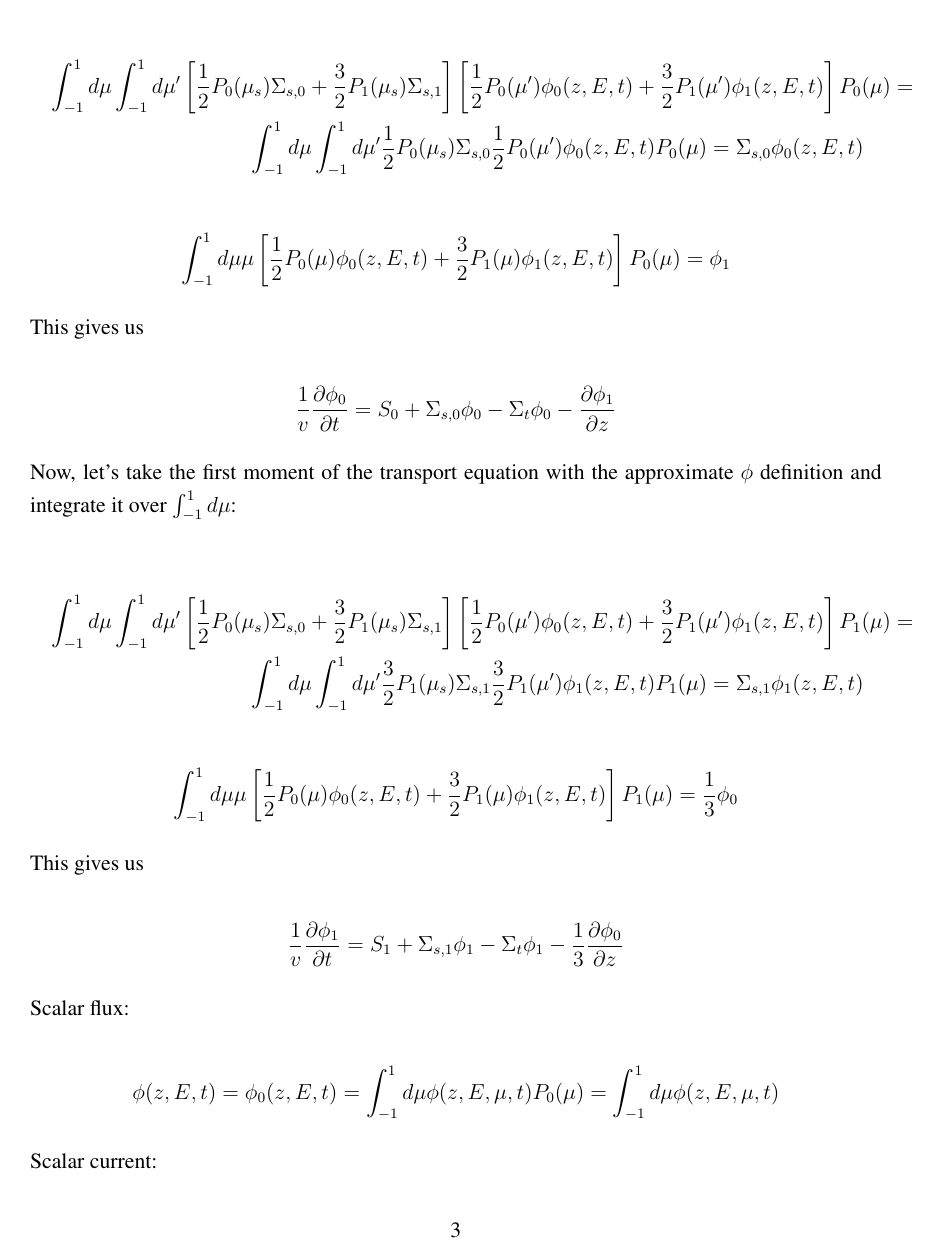
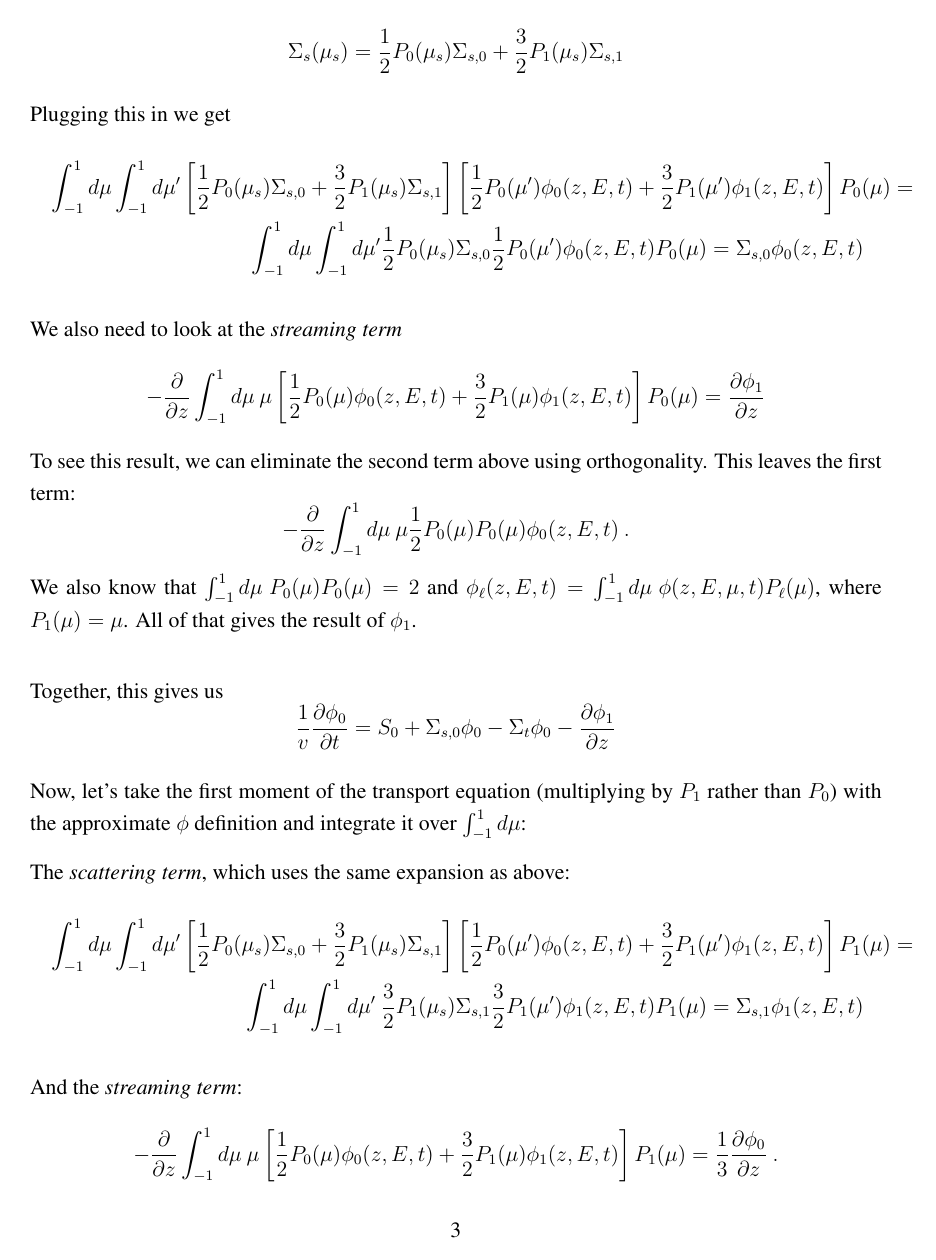
Before and after one commit to rachelslaybaugh/NE250, a LaTeX document (sep14/Sep-14Class.tex): page 3 of 4 before the commit and page 3 of 5 after it. Compiled offline with pdfLaTeX.

Commit message:
attempt to clarify a few items that weren't intuitively obvious.

```diff
--- a/sep14/Sep-14Class.tex
+++ b/sep14/Sep-14Class.tex
@@ -140,6 +142,7 @@ $\Sigma_s(\mu'\rightarrow\mu) = \Sigma_s(\mu_s)$. Then,
 \Sigma_s(\mu_s) = \frac{1}{2}P_0(\mu_s)\sigso + \frac{3}{2}P_1(\mu_s)\sigsi
 \end{equation*}
 
+Plugging this in we get
 \begin{multline*}
 \int_{-1}^{1}d\mu\int_{-1}^{1}d\mu'\left[\frac{1}{2}P_0(\mu_s)\sigso+\frac{3}{2}P_1(\mu_s)\sigsi\right]
 \left[\frac{1}{2}P_0(\mu')\phi_0(z,E,t)+\frac{3}{2}P_1(\mu')\phi_1(z,E,t)\right]P_0(\mu) = \\
@@ -147,29 +150,38 @@ $\Sigma_s(\mu'\rightarrow\mu) = \Sigma_s(\mu_s)$. Then,
 \sigso\phi_0(z,E,t)
 \end{multline*}
 
+We also need to look at the \textit{streaming term}
 \begin{equation*}
-\int_{-1}^{1}d\mu\mu\left[\frac{1}{2}P_0(\mu)\phi_0(z,E,t)+\frac{3}{2}P_1(\mu)\phi_1(z,E,t)\right]P_0(\mu)
-= \phi_1
+-\frac{\partial}{\partial z}\int_{-1}^{1}d\mu\:\mu\left[\frac{1}{2}P_0(\mu)\phi_0(z,E,t)+\frac{3}{2}P_1(\mu)\phi_1(z,E,t)\right]P_0(\mu)
+= \frac{\partial\phi_1}{\partial z}
 \end{equation*}
+To see this result, we can eliminate the second term above using orthogonality. This leaves the first term:
+\[ -\frac{\partial}{\partial z}\int_{-1}^{1}d\mu\:\mu\frac{1}{2}P_0(\mu)P_0(\mu)\phi_0(z,E,t)\:.\]
+We also know that $\int_{-1}^{1}d\mu\:P_0(\mu)P_0(\mu) = 2$ and $\phi_{\el}(z,E,t) = \int^{1}_{-1}d\mu\:\phi(z,E,\mu,t)P_{\el}(\mu)$, where $P_1(\mu) = \mu$. All of that gives the result of $\phi_1$.
 
-This gives us
-
+\vspace*{1 em}
+Together, this gives us
 \begin{equation*}
 \frac{1}{v}\frac{\partial\phi_0}{\partial t} = S_0 + \sigso\phi_0 - \Sigma_t\phi_0 -
 \frac{\partial\phi_1}{\partial z}
 \end{equation*}
 
-Now, let's take the first moment of the transport equation with the approximate $\phi$ definition and
+Now, let's take the first moment of the transport equation (multiplying by $P_1$ rather than $P_0$) with the approximate $\phi$ definition and
 integrate it over $\int_{-1}^{1}d\mu$:
 
+The \textit{scattering term}, which uses the same expansion as above:
 \begin{multline*}
 \int_{-1}^{1}d\mu\int_{-1}^{1}d\mu'\left[\frac{1}{2}P_0(\mu_s)\sigso+\frac{3}{2}P_1(\mu_s)\sigsi\right]
 \left[\frac{1}{2}P_0(\mu')\phi_0(z,E,t)+\frac{3}{2}P_1(\mu')\phi_1(z,E,t)\right]P_1(\mu) = \\
-\int_{-1}^{1}d\mu\int_{-1}^{1}d\mu'\frac{3}{2}P_1(\mu_s)\sigsi\frac{3}{2}P_1(\mu')\phi_1(z,E,t)P_1(\mu) =
+\int_{-1}^{1}d\mu\int_{-1}^{1}d\mu'\:\frac{3}{2}P_1(\mu_s)\sigsi\frac{3}{2}P_1(\mu')\phi_1(z,E,t)P_1(\mu) =
 \sigsi\phi_1(z,E,t)
 \end{multline*}
 
+And the \textit{streaming term}:
 \begin{equation*}
-\int_{-1}^{1}d\mu\mu\left[\frac{1}{2}P_0(\mu)\phi_0(z,E,t)+\frac{3}{2}P_1(\mu)\phi_1(z,E,t)\right]P_1(\mu)
-= \frac{1}{3}\phi_0
+-\frac{\partial}{\partial z}\int_{-1}^{1}d\mu\:\mu\left[\frac{1}{2}P_0(\mu)\phi_0(z,E,t)+\frac{3}{2}P_1(\mu)\phi_1(z,E,t)\right]P_1(\mu)
+= \frac{1}{3}\frac{\partial\phi_0}{\partial z}\:.
 \end{equation*}
+%
+To see where this comes from, again separate the terms. Instead of using orthogonality, we will actually substitute in $P_0$ and $P_1$ to get
+\begin{align*}
```
Also changed, not shown: sep14/Sep-14Class.tex (14 more changed lines).
